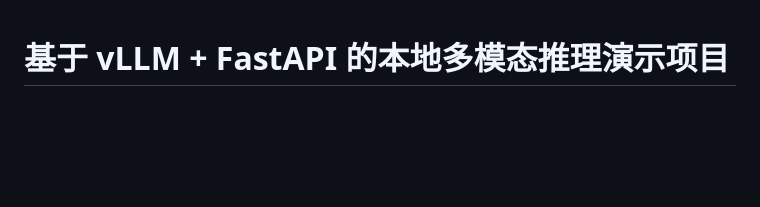
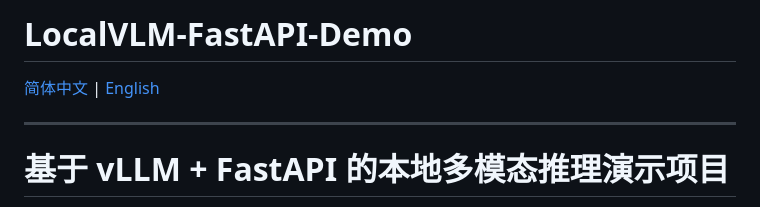
Before and after one commit to zxy159632/LocalVLM-FastAPI, a Markdown page: README.md, the part around the change. Drawn GitHub-style; blank space fills up the shorter version.

Commit message:
docs: rename project to LocalVLM-FastAPI-Demo and update README

```diff
--- a/README.md
+++ b/README.md
@@ -1,3 +1,9 @@
+# LocalVLM-FastAPI-Demo
+
+[简体中文](./README.md) | [English](./README_EN.md)
+
+---
+
 # 基于 vLLM + FastAPI 的本地多模态推理演示项目
 
 一个面向**大模型部署入门 / 推理服务工程化演示**的小型项目。
```
Also changed, not shown: README_EN.md (added, +453 -0 lines).
